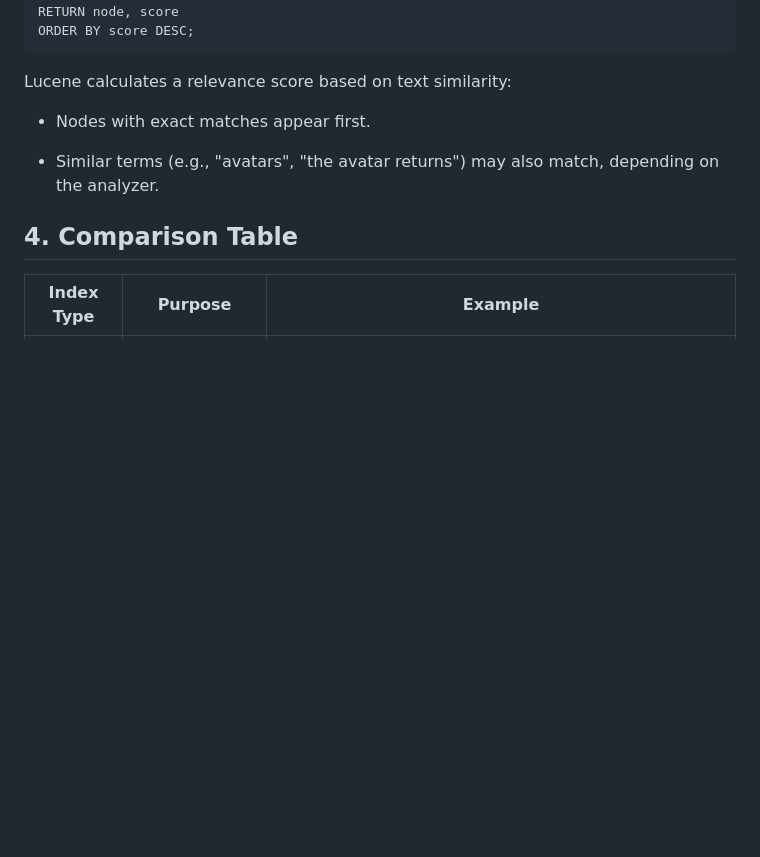
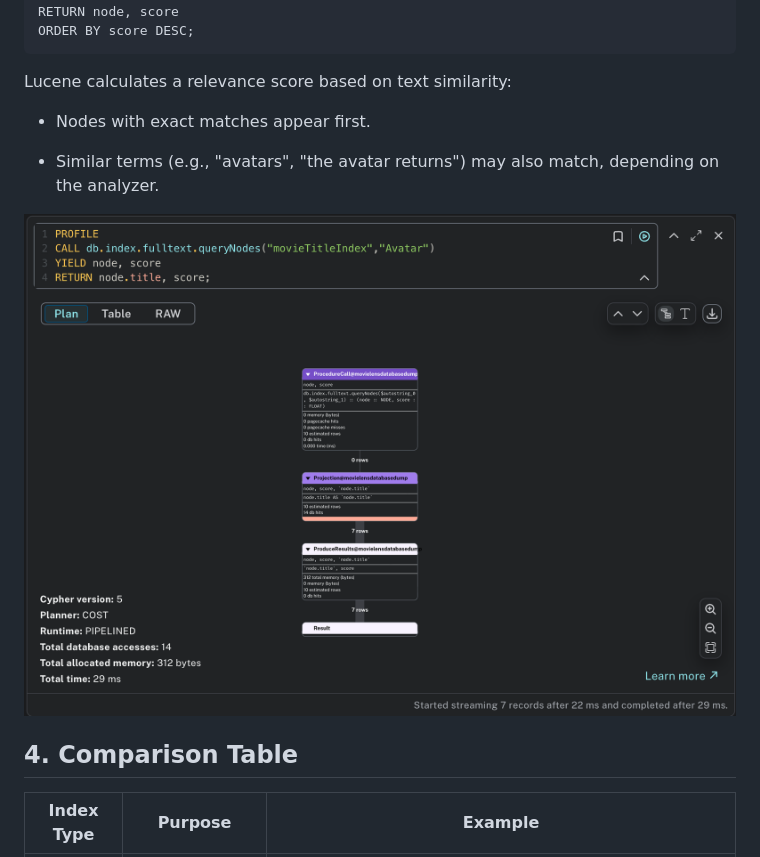
Before and after one commit to KoderuNoKo/DBMS_Neo4j_Demo, a Markdown page: neo4j-indexing/README.md, the part around the change. Rendered like a GitHub page; blank space fills up the shorter version.

Commit message:
Add full-text index result image to README
Added an image to illustrate full-text index results.

```diff
--- a/neo4j-indexing/README.md
+++ b/neo4j-indexing/README.md
@@ -122,6 +122,8 @@ Lucene calculates a relevance score based on text similarity:
 
 - Similar terms (e.g., "avatars", "the avatar returns") may also match, depending on the analyzer.
 
+![fulltext-index result](./img/full_text_index.png)
+
 ## 4. Comparison Table
 |Index Type|Purpose|Example|
 |----------|-------|-------|
```
